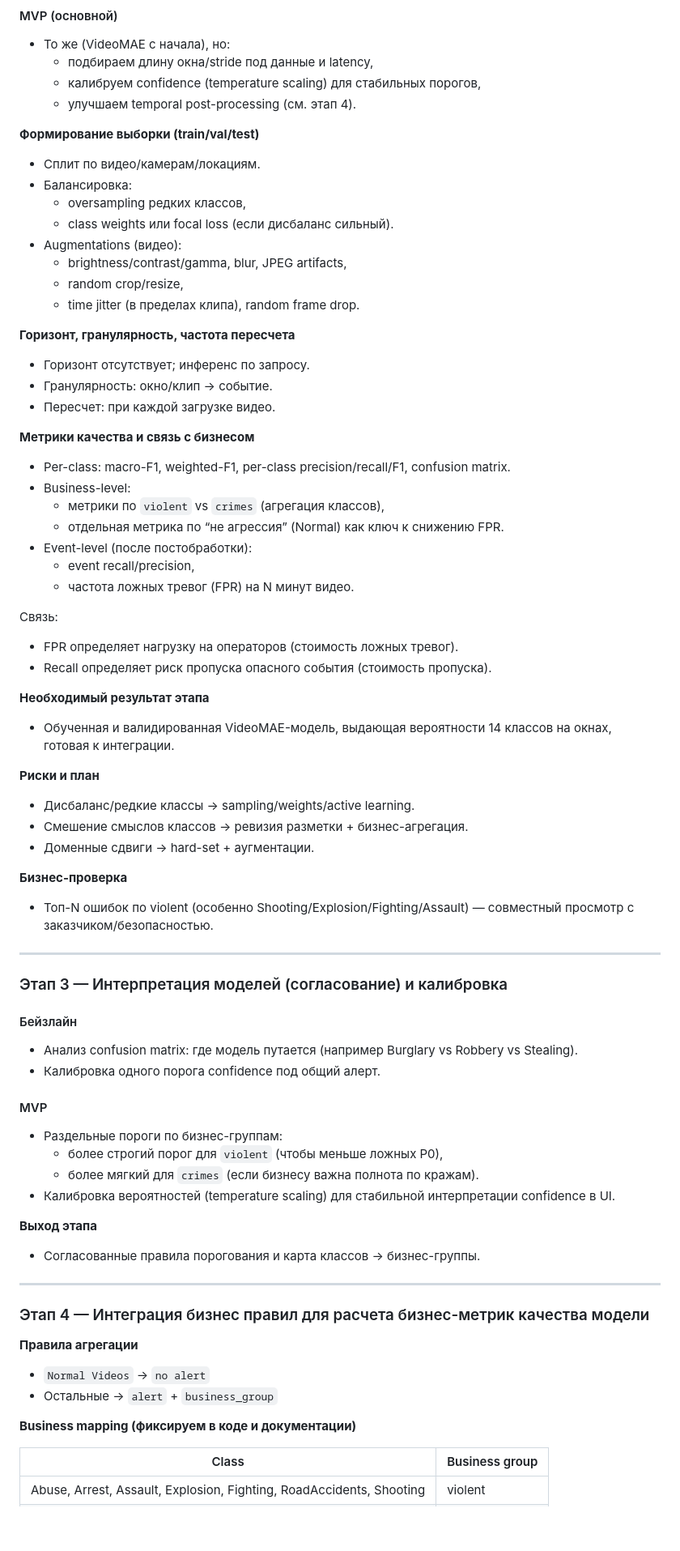
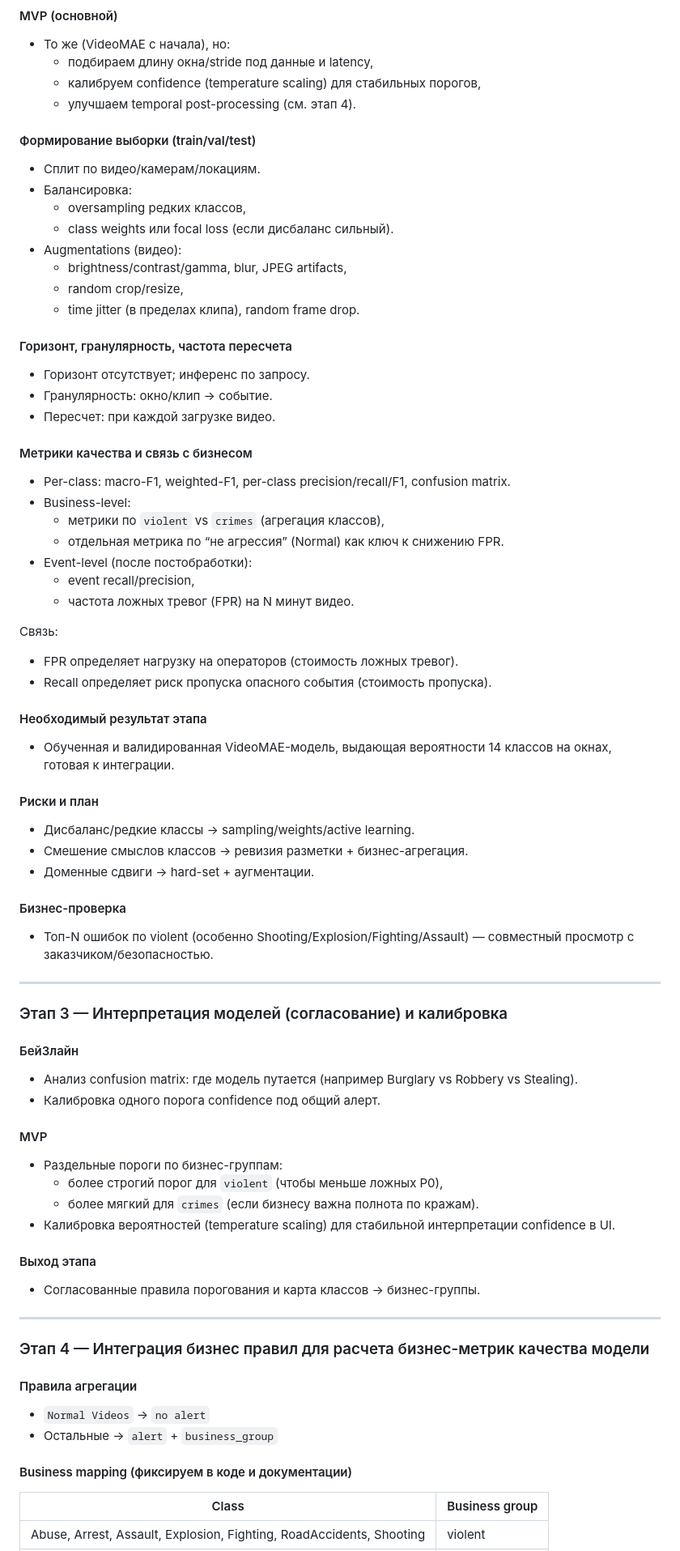
Before and after one commit to BookWormDevid/KLIN, a Markdown page: ML_System_Design_Doc.md, the part around one of its changes. Shown at 81% size. Drawn GitHub-style; blank space fills up the shorter version.

Commit message:
Ml system doc, iteration 2

```diff
--- a/ML_System_Design_Doc.md
+++ b/ML_System_Design_Doc.md
@@ -252,7 +252,7 @@
   - калибруем confidence (temperature scaling) для стабильных порогов,
   - улучшаем temporal post-processing (см. этап 4).
 
-**Формирование выборки (train/val/test)**
+#### Формирование выборки (train/val/test)
 
 - Сплит по видео/камерам/локациям.
 - Балансировка:
@@ -263,13 +263,13 @@
   - random crop/resize,
   - time jitter (в пределах клипа), random frame drop.
 
-**Горизонт, гранулярность, частота пересчета**
+#### Горизонт, гранулярность, частота пересчета
 
 - Горизонт отсутствует; инференс по запросу.
 - Гранулярность: окно/клип → событие.
 - Пересчет: при каждой загрузке видео.
 
-**Метрики качества и связь с бизнесом**
+#### Метрики качества и связь с бизнесом
 
 - Per-class: macro-F1, weighted-F1, per-class precision/recall/F1, confusion matrix.
 - Business-level:
@@ -284,17 +284,17 @@
 - FPR определяет нагрузку на операторов (стоимость ложных тревог).
 - Recall определяет риск пропуска опасного события (стоимость пропуска).
 
-**Необходимый результат этапа**
+#### Необходимый результат этапа
 
 - Обученная и валидированная VideoMAE-модель, выдающая вероятности 14 классов на окнах, готовая к интеграции.
 
-**Риски и план**
+#### Риски и план
 
 - Дисбаланс/редкие классы → sampling/weights/active learning.
 - Смешение смыслов классов → ревизия разметки + бизнес-агрегация.
 - Доменные сдвиги → hard-set + аугментации.
 
-**Бизнес-проверка**
+#### Бизнес-проверка
 
 - Топ-N ошибок по violent (особенно Shooting/Explosion/Fighting/Assault) — совместный просмотр с заказчиком/безопасностью.
 
@@ -302,7 +302,7 @@
 
 ### Этап 3 — Интерпретация моделей (согласование) и калибровка
 
-#### Бейзлайн
+#### Бей3лайн
 
 - Анализ confusion matrix: где модель путается (например Burglary vs Robbery vs Stealing).
 - Калибровка одного порога confidence под общий алерт.
@@ -314,7 +314,7 @@
   - более мягкий для `crimes` (если бизнесу важна полнота по кражам).
 - Калибровка вероятностей (temperature scaling) для стабильной интерпретации confidence в UI.
 
-**Выход этапа**
+#### Выход этапа
 
 - Согласованные правила порогования и карта классов → бизнес-группы.
 
@@ -322,12 +322,12 @@
 
 ### Этап 4 — Интеграция бизнес правил для расчета бизнес-метрик качества модели
 
-**Правила агрегации**
+#### Правила агрегации
 
 - `Normal Videos` → `no alert`
 - Остальные → `alert` + `business_group`
 
-**Business mapping (фиксируем в коде и документации)**
+#### Business mapping (фиксируем в коде и документации)
 
 | Class                                                                | Business group |
 | -------------------------------------------------------------------- | -------------- |
```
Also changed, not shown: other parts of ML_System_Design_Doc.md (+13 -13 lines).
